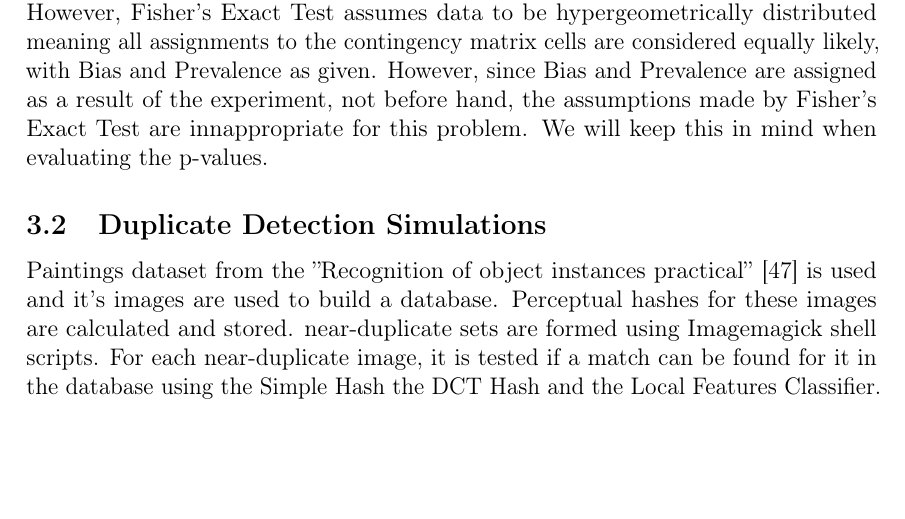
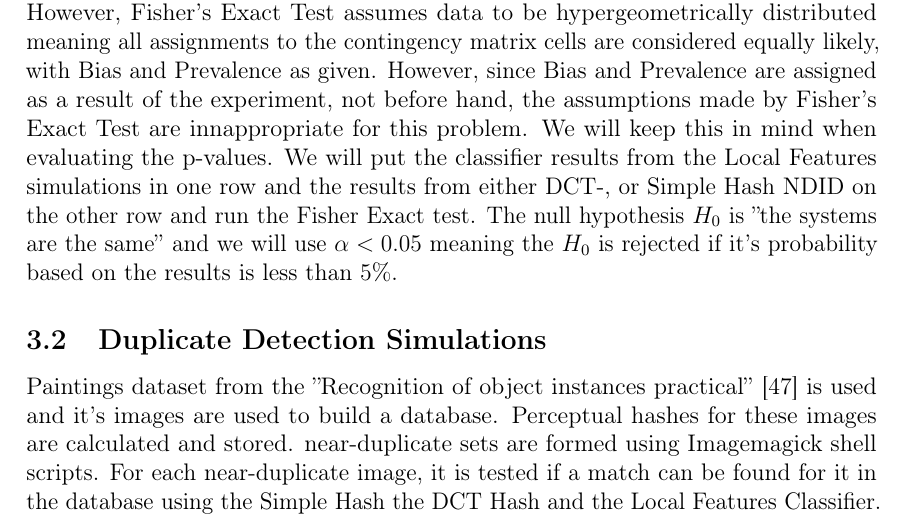
Before and after one commit to sulmanen/hash-thesis, a LaTeX thesis (hash.tex): part of page 41 of 71, cut so that both start at the same text, the shorter picture padded with empty space. Compiled offline with pdfLaTeX; a LaTeX package or settings file that is missing is left out.

Commit message:
more edits

```diff
--- a/hash.tex
+++ b/hash.tex
@@ -1385,7 +1382,7 @@ The Matthews correlation can be seen as a joint probability of P informs R and R
 \subsubsection{Statistical Significance in Differences of Binary Classifiers}
 To address statistical significance in comparing binary classifiers, the Simple Hash-, the DCT Hash- and Local Features NDID were essentially interested in addressing the significance of differences between classifiers. Fisher's Exact test is a good choice in literature. It can be used when the cell size is small. This is contrary to $\chi^2$, which needs every cell to have a count $>5$. Since the number of FP for the Local Features case is small, we expect to use the The Fisher Exact test, which was specifically designed for the analysis of statistical significance regarding contingency tables (fig. \ref{figconfusion}). As the name implies. The p-value is exact, and not an approximation. \cite{fisher1922interpretation}
 However, Fisher's Exact Test assumes data to be hypergeometrically distributed meaning all assignments to the contingency matrix cells are considered equally likely, with Bias and Prevalence as given. However, since Bias and Prevalence are assigned as a result of the experiment, not before hand, the assumptions made by Fisher's Exact Test are innappropriate for this problem. We will keep this in mind when evaluating the p-values.
-
+We will put the classifier results from the Local Features simulations in one row and the results from either DCT-, or Simple Hash NDID on the other row and run the Fisher Exact test. The null hypothesis $H_0$ is ''the systems are the same'' and we will use $\alpha < 0.05$ meaning the $H_0$ is rejected if it's probability based on the results is less than 5\%.
 
 \subsection{Duplicate Detection Simulations}
 Paintings dataset from the ''Recognition of object instances practical'' \cite{Vedaldi2012} is used and it's images are used to build a database. Perceptual hashes for these images are calculated and stored. near-duplicate sets are formed using Imagemagick shell scripts. For each near-duplicate image, it is tested if a match can be found for it in the database using the Simple Hash the DCT Hash and the Local Features Classifier. A subset of the Oxford Buildings Dataset \cite{PhilbinJamesArandjelovicReljaZisserman2012} is used as a $TN$-dataset. These images are not expected to be found in the database. The results are reported in PR curves chosen based on section \ref{PRSection}.
```
Also changed, not shown: hash.tex (5 more changed lines).
